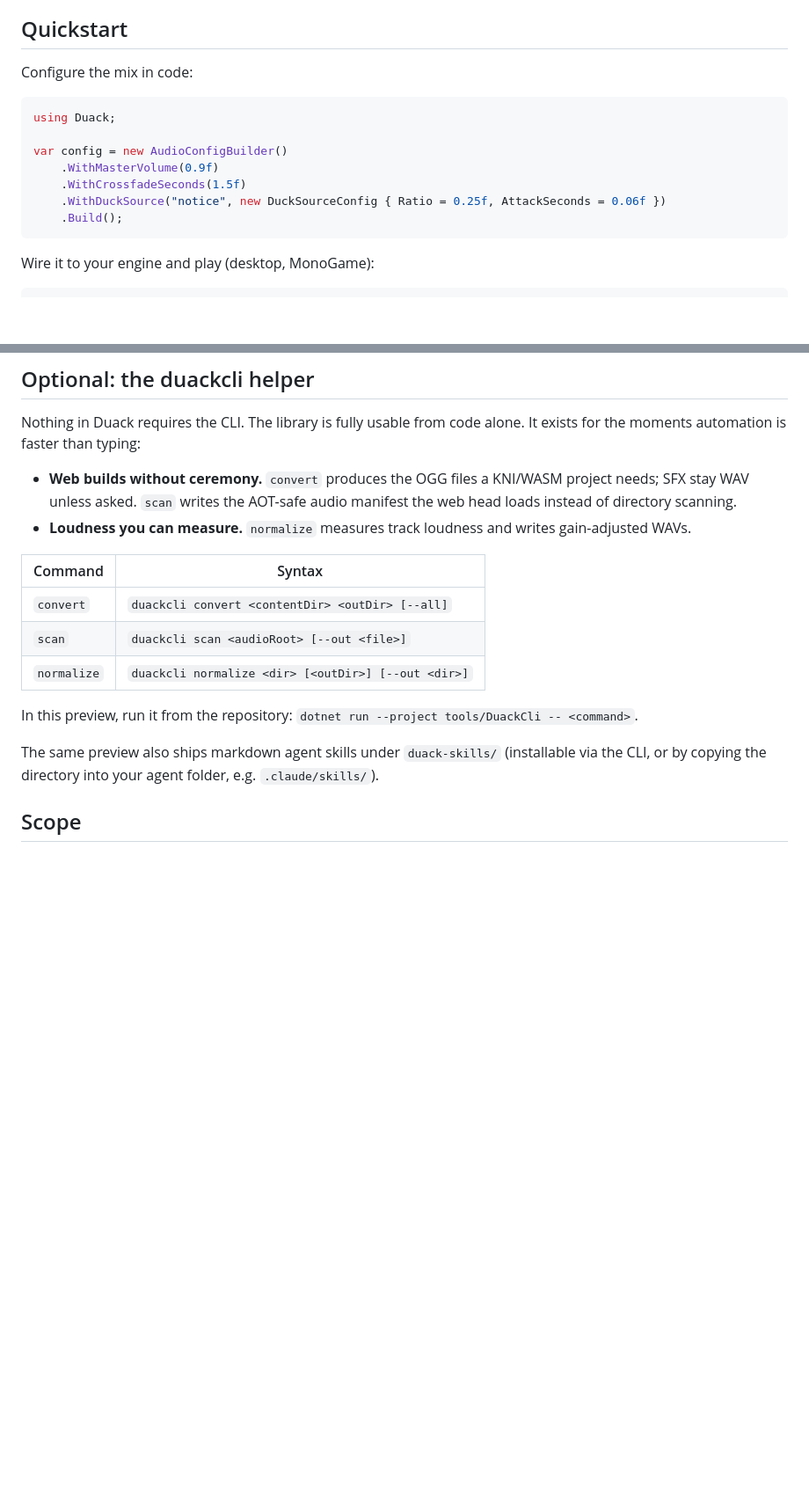
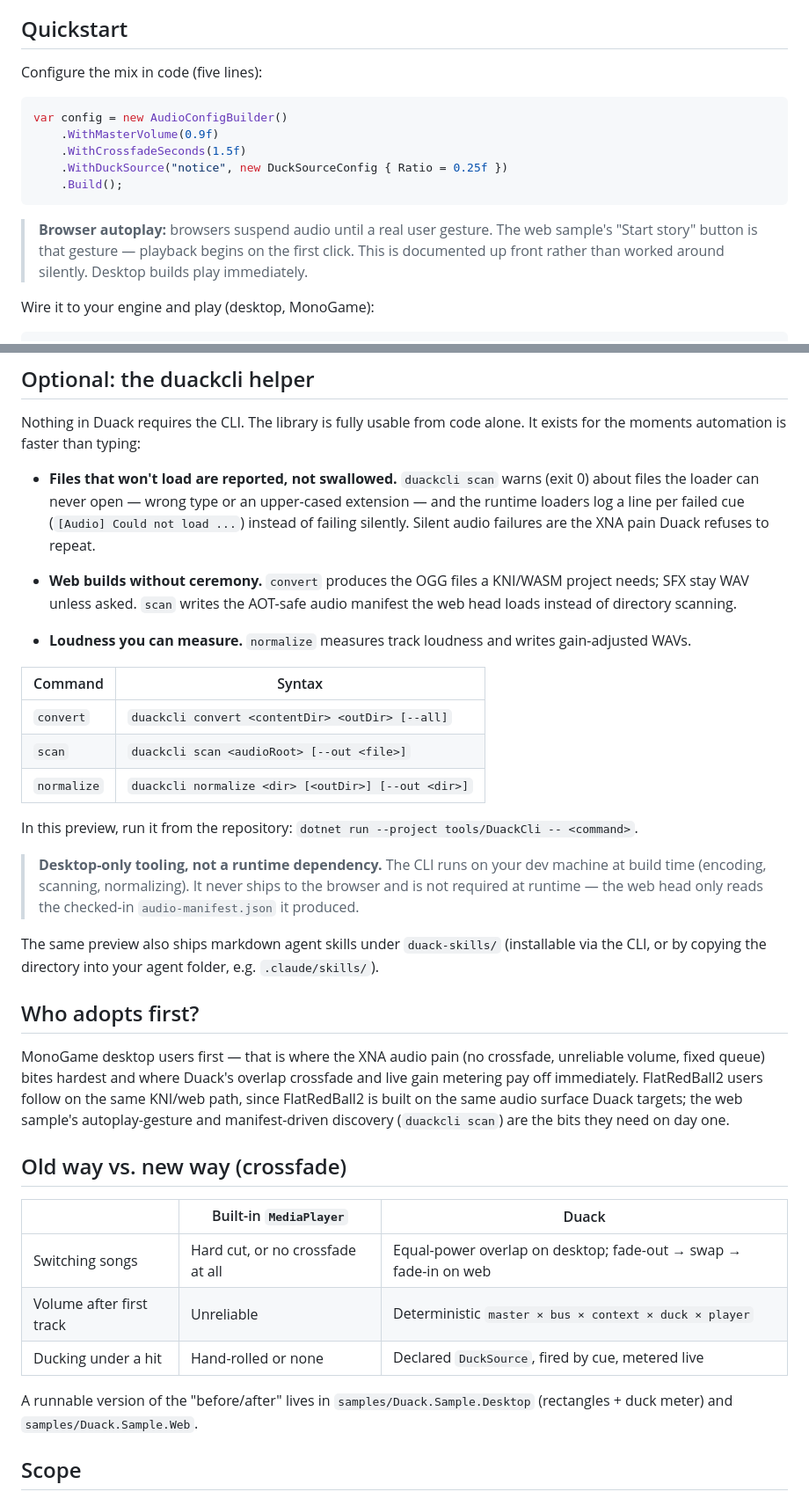
Before and after one commit to ultimateownsz/Duack, a Markdown page: README.md, 2 parts joined by grey strips. Shown at 88% size. Rendered like a GitHub page; blank space fills up the shorter version.

Commit message:
docs(README): update audio cues and configuration details for clarity

````diff
--- a/README.md
+++ b/README.md
@@ -45,17 +45,19 @@ If the built-in path were enough, you would not be reading this — the crossfad
 
 ## Quickstart
 
-Configure the mix in code:
+Configure the mix in code (five lines):
 
 ```csharp
-using Duack;
-
 var config = new AudioConfigBuilder()
     .WithMasterVolume(0.9f)
     .WithCrossfadeSeconds(1.5f)
-    .WithDuckSource("notice", new DuckSourceConfig { Ratio = 0.25f, AttackSeconds = 0.06f })
+    .WithDuckSource("notice", new DuckSourceConfig { Ratio = 0.25f })
     .Build();
 ```
+
+> **Browser autoplay:** browsers suspend audio until a real user gesture. The web sample's
+> "Start story" button is that gesture — playback begins on the first click. This is
+> documented up front rather than worked around silently. Desktop builds play immediately.
 
 Wire it to your engine and play (desktop, MonoGame):
 
@@ -107,6 +109,11 @@ with the master entering once at the top. Duck sources target the music bus, und
 
 Nothing in Duack requires the CLI. The library is fully usable from code alone. It exists for the moments automation is faster than typing:
 
+- **Files that won't load are reported, not swallowed.** `duackcli scan` warns (exit 0) about
+  files the loader can never open — wrong type or an upper-cased extension — and the runtime
+  loaders log a line per failed cue (`[Audio] Could not load ...`) instead of failing silently.
+  Silent audio failures are the XNA pain Duack refuses to repeat.
+
 - **Web builds without ceremony.** `convert` produces the OGG files a KNI/WASM project needs; SFX stay WAV unless asked. `scan` writes the AOT-safe audio manifest the web head loads instead of directory scanning.
 - **Loudness you can measure.** `normalize` measures track loudness and writes gain-adjusted WAVs.
 
@@ -118,7 +125,30 @@ Nothing in Duack requires the CLI. The library is fully usable from code alone.
 
 In this preview, run it from the repository: `dotnet run --project tools/DuackCli -- <command>`.
 
+> **Desktop-only tooling, not a runtime dependency.** The CLI runs on your dev machine at build
+> time (encoding, scanning, normalizing). It never ships to the browser and is not required at
+> runtime — the web head only reads the checked-in `audio-manifest.json` it produced.
+
 The same preview also ships markdown agent skills under `duack-skills/` (installable via the CLI, or by copying the directory into your agent folder, e.g. `.claude/skills/`).
+
+## Who adopts first?
+
+MonoGame desktop users first — that is where the XNA audio pain (no crossfade, unreliable
+volume, fixed queue) bites hardest and where Duack's overlap crossfade and live gain metering
+pay off immediately. FlatRedBall2 users follow on the same KNI/web path, since FlatRedBall2
+is built on the same audio surface Duack targets; the web sample's autoplay-gesture and
+manifest-driven discovery (`duackcli scan`) are the bits they need on day one.
+
+## Old way vs. new way (crossfade)
+
+| | Built-in `MediaPlayer` | Duack |
+|---|---|---|
+| Switching songs | Hard cut, or no crossfade at all | Equal-power overlap on desktop; fade-out → swap → fade-in on web |
+| Volume after first track | Unreliable | Deterministic `master × bus × context × duck × player` |
+| Ducking under a hit | Hand-rolled or none | Declared `DuckSource`, fired by cue, metered live |
+
+A runnable version of the "before/after" lives in `samples/Duack.Sample.Desktop` (rectangles +
+duck meter) and `samples/Duack.Sample.Web`.
 
 ## Scope
 
````
Also changed, not shown: samples/Duack.Sample.Web/README.md (+5 -5 lines).
